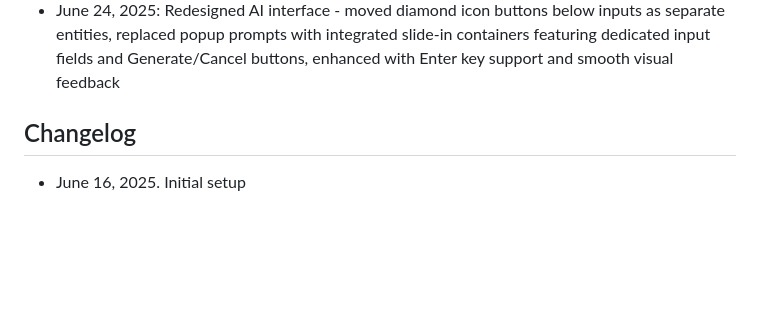
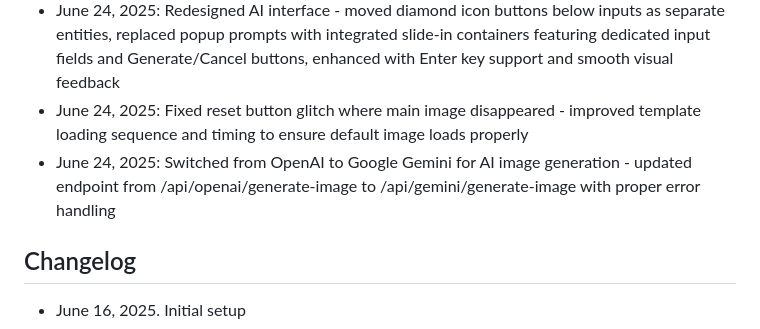
Before and after one commit to tjennr/template-ads, a Markdown page: replit.md, the part around the change. Rendered like a GitHub page; blank space fills up the shorter version.

Commit message:
Improve image handling and integrate Google Gemini AI image generation
Fixes reset button image glitch and switches to Gemini for image generation.

Replit-Commit-Author: Agent
Replit-Commit-Session-Id: b7ddbdd6-fb97-4164-b792-9b84db445dd3
Replit-Commit-Screenshot-Url: https://storage.googleapis.com/screenshot-production-us-central1/ae30eb70-c59a-40b1-a17f-4ca8a113058c/0362aebf-cf7d-4c0f-94ec-93ef58436031.jpg

```diff
--- a/replit.md
+++ b/replit.md
@@ -181,6 +181,8 @@ Template Ads is a Flask-based web application that provides a visual canvas edit
 - June 24, 2025: Added Google Gemini AI text generation for title and subtitle fields - users can click sparkle buttons next to text inputs to generate creative content based on their product description prompts
 - June 24, 2025: Enhanced text input fields with 200 character limits, real-time character counters (0/200) positioned in bottom right, and redesigned AI buttons with sparkle+dropdown styling positioned in bottom left of input fields
 - June 24, 2025: Redesigned AI interface - moved diamond icon buttons below inputs as separate entities, replaced popup prompts with integrated slide-in containers featuring dedicated input fields and Generate/Cancel buttons, enhanced with Enter key support and smooth visual feedback
+- June 24, 2025: Fixed reset button glitch where main image disappeared - improved template loading sequence and timing to ensure default image loads properly
+- June 24, 2025: Switched from OpenAI to Google Gemini for AI image generation - updated endpoint from /api/openai/generate-image to /api/gemini/generate-image with proper error handling
 
 ## Changelog
 - June 16, 2025. Initial setup
```
